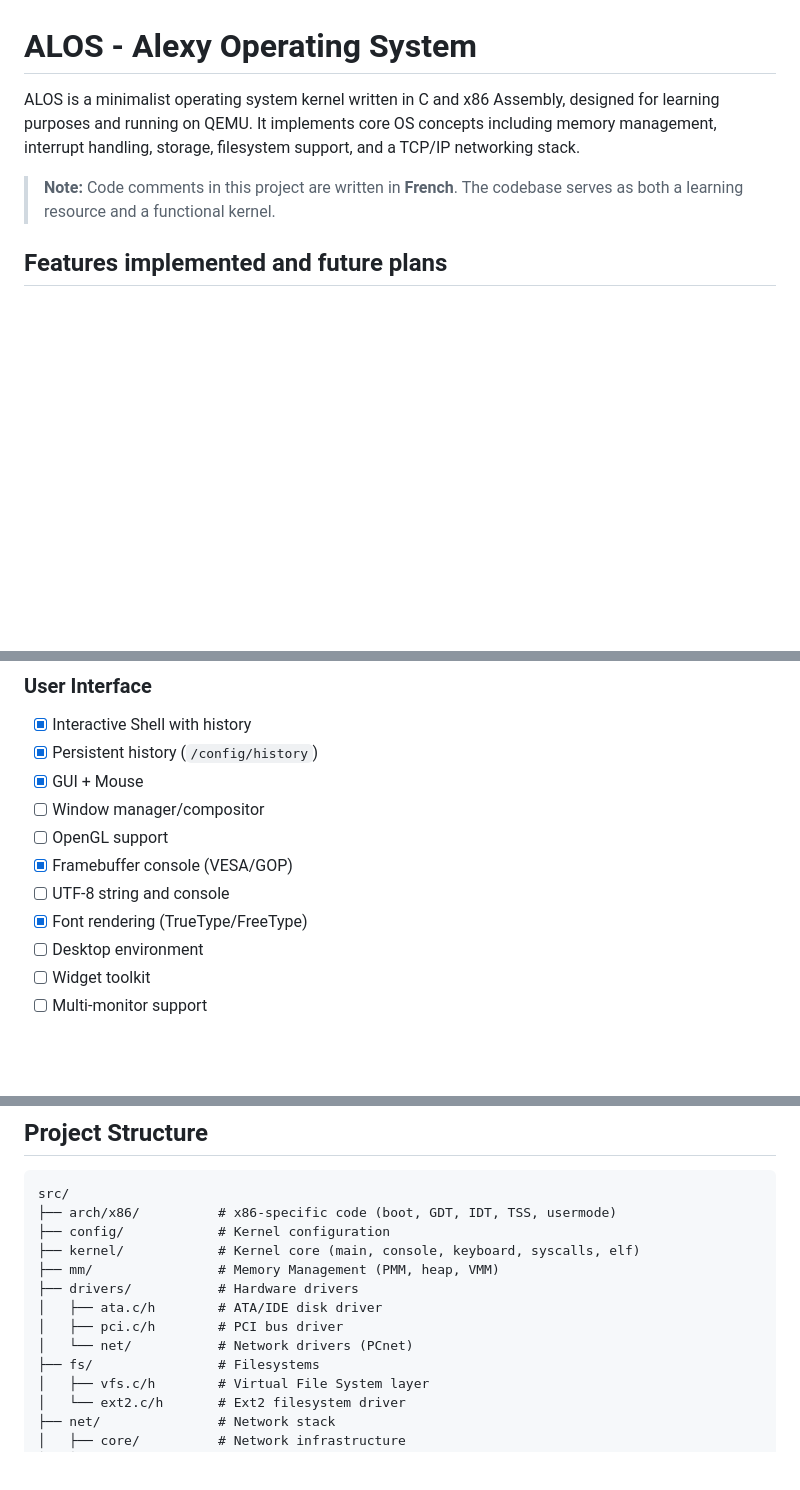
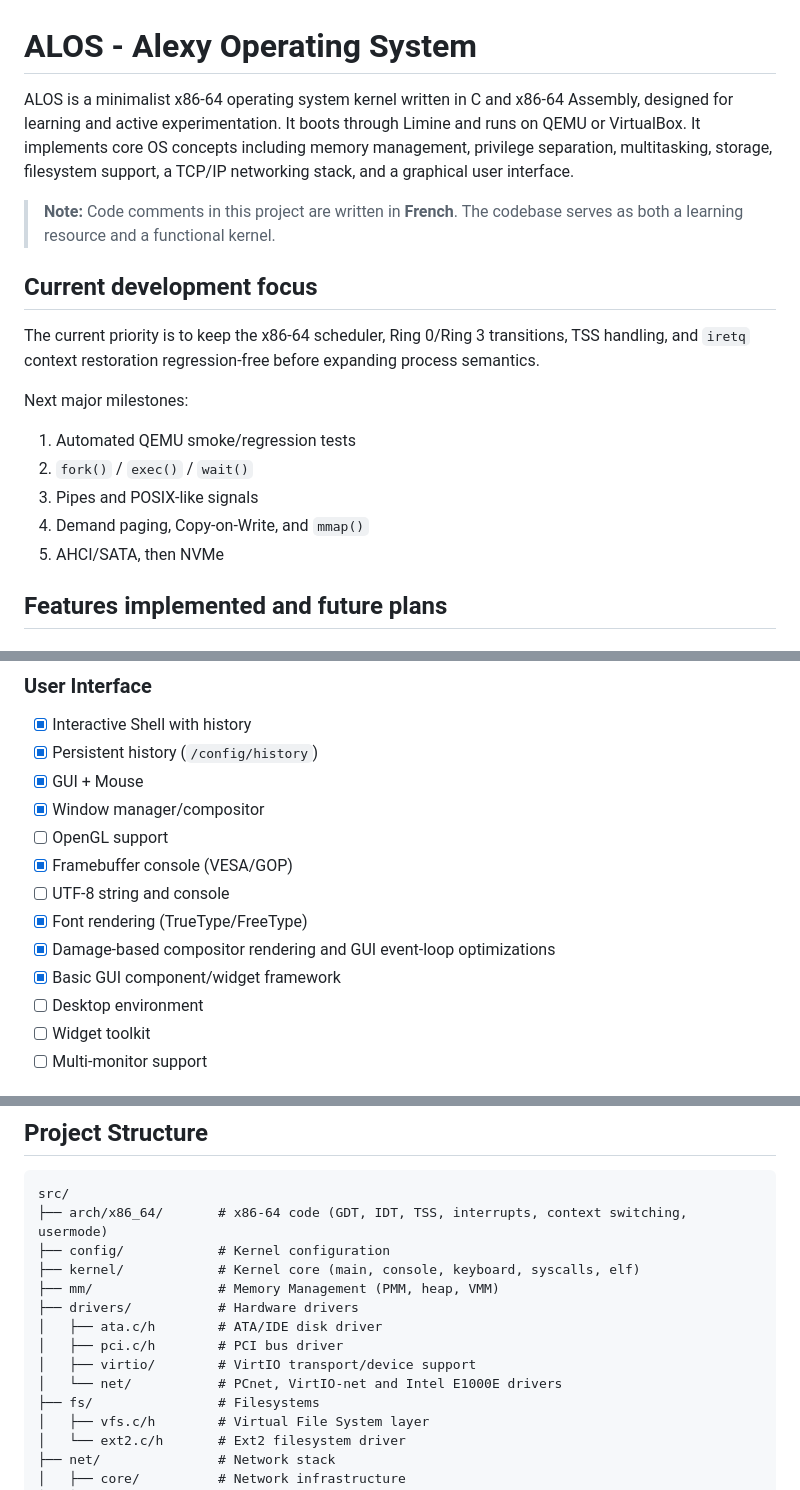
Before and after one commit to geomtech/alos, a Markdown page: README.md, 3 parts joined by grey strips. Drawn GitHub-style; blank space fills up the shorter version.

````diff
--- a/README.md
+++ b/README.md
@@ -1,8 +1,19 @@
 # ALOS - Alexy Operating System
 
-ALOS is a minimalist operating system kernel written in C and x86 Assembly, designed for learning purposes and running on QEMU. It implements core OS concepts including memory management, interrupt handling, storage, filesystem support, and a TCP/IP networking stack.
+ALOS is a minimalist x86-64 operating system kernel written in C and x86-64 Assembly, designed for learning and active experimentation. It boots through Limine and runs on QEMU or VirtualBox. It implements core OS concepts including memory management, privilege separation, multitasking, storage, filesystem support, a TCP/IP networking stack, and a graphical user interface.
 
 > **Note:** Code comments in this project are written in **French**. The codebase serves as both a learning resource and a functional kernel.
+
+## Current development focus
+
+The current priority is to keep the x86-64 scheduler, Ring 0/Ring 3 transitions, TSS handling, and `iretq` context restoration regression-free before expanding process semantics.
+
+Next major milestones:
+1. Automated QEMU smoke/regression tests
+2. `fork()` / `exec()` / `wait()`
+3. Pipes and POSIX-like signals
+4. Demand paging, Copy-on-Write, and `mmap()`
+5. AHCI/SATA, then NVMe
 
 ## Features implemented and future plans
 
@@ -97,11 +109,13 @@ ALOS is a minimalist operating system kernel written in C and x86 Assembly, desi
 - [x] Interactive Shell with history
 - [x] Persistent history (`/config/history`)
 - [x] GUI + Mouse
-- [ ] Window manager/compositor
+- [x] Window manager/compositor
 - [ ] OpenGL support
 - [x] Framebuffer console (VESA/GOP)
 - [ ] UTF-8 string and console
 - [x] Font rendering (TrueType/FreeType)
+- [x] Damage-based compositor rendering and GUI event-loop optimizations
+- [x] Basic GUI component/widget framework
 - [ ] Desktop environment
 - [ ] Widget toolkit
 - [ ] Multi-monitor support
@@ -170,14 +185,15 @@ ALOS is a minimalist operating system kernel written in C and x86 Assembly, desi
 
 ```
 src/
-├── arch/x86/          # x86-specific code (boot, GDT, IDT, TSS, usermode)
+├── arch/x86_64/       # x86-64 code (GDT, IDT, TSS, interrupts, context switching, usermode)
 ├── config/            # Kernel configuration
 ├── kernel/            # Kernel core (main, console, keyboard, syscalls, elf)
 ├── mm/                # Memory Management (PMM, heap, VMM)
 ├── drivers/           # Hardware drivers
 │   ├── ata.c/h        # ATA/IDE disk driver
 │   ├── pci.c/h        # PCI bus driver
-│   └── net/           # Network drivers (PCnet)
+│   ├── virtio/        # VirtIO transport/device support
+│   └── net/           # PCnet, VirtIO-net and Intel E1000E drivers
 ├── fs/                # Filesystems
 │   ├── vfs.c/h        # Virtual File System layer
 │   └── ext2.c/h       # Ext2 filesystem driver
````
Also changed, not shown: other parts of README.md (+40 -23 lines).
